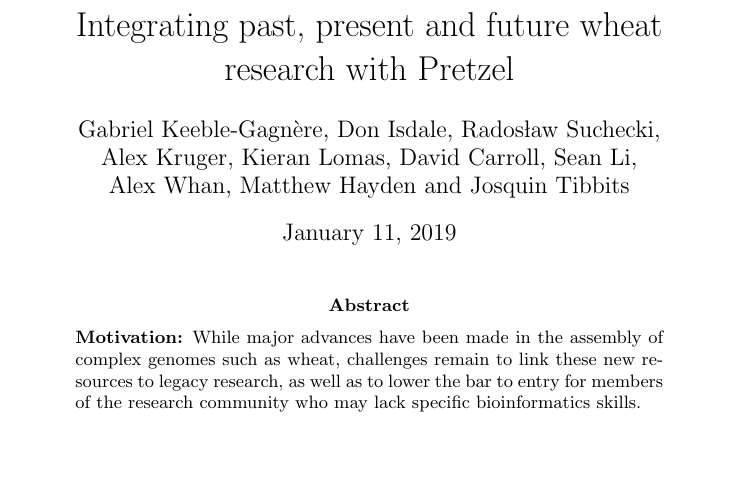
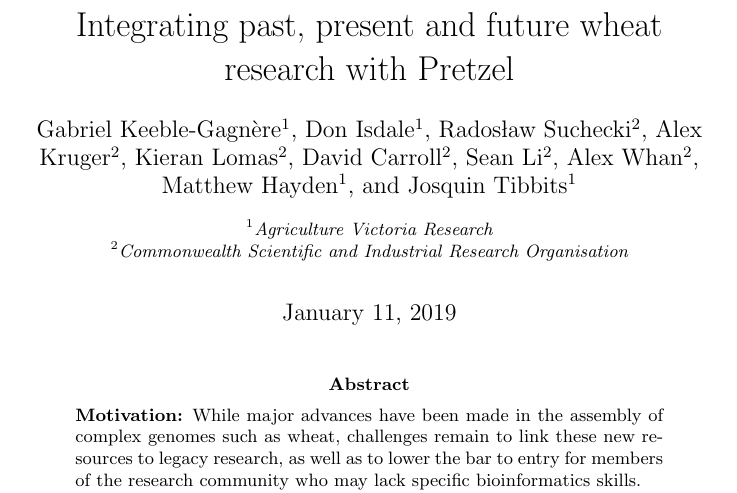
Before and after one commit to plantinformatics/pretzel-application-note, a LaTeX paper (pretzel-plain.tex): part of page 1 of 4, cut so that both start at the same text, the shorter picture padded with empty space. Compiled offline with pdfLaTeX.

Commit message:
affiliations

```diff
--- a/pretzel-plain.tex
+++ b/pretzel-plain.tex
@@ -3,6 +3,10 @@
 \usepackage[breaklinks=true]{hyperref}
 \usepackage{natbib}
 \usepackage{graphicx}
+
+\usepackage{authblk}
+
+
 
 \title{Integrating past, present and future wheat research with Pretzel}
 
@@ -20,8 +19,20 @@
-David Carroll,
-Sean Li,\\
-Alex Whan,
-Matthew Hayden
-and Josquin Tibbits}
+\author[1]{Gabriel Keeble-Gagn\`ere}
+\author[1]{Don Isdale}
+\author[2]{Rados{\l}aw Suchecki}
+\author[2]{Alex Kruger}
+\author[2]{Kieran Lomas}
+\author[2]{David Carroll}
+\author[2]{Sean Li}
+\author[2]{Alex Whan}
+\author[1]{Matthew Hayden}
+\author[1]{Josquin Tibbits}
+
+
+\affil[1]{Agriculture Victoria Research}
+\affil[2]{Commonwealth Scientific and Industrial Research Organisation}
+
+\setcounter{Maxaffil}{0}
+\renewcommand\Affilfont{\itshape\small}
 
 %\address{$^{\text{\sf 1}}$Agriculture Victoria Research, AgriBio, 5 Ring Road, Bundoora, Victoria
 %3083, Australia and \\
```
Also changed, not shown: pretzel-plain.tex (5 more changed lines).
